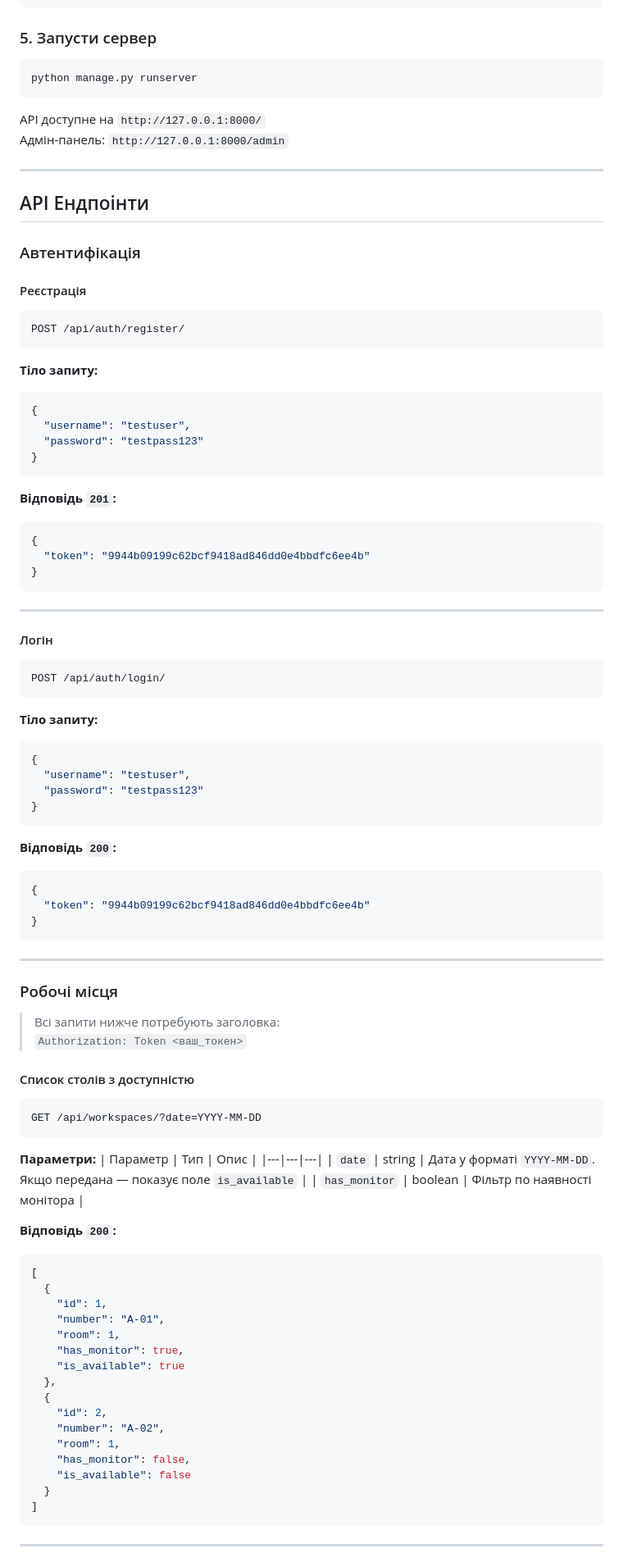
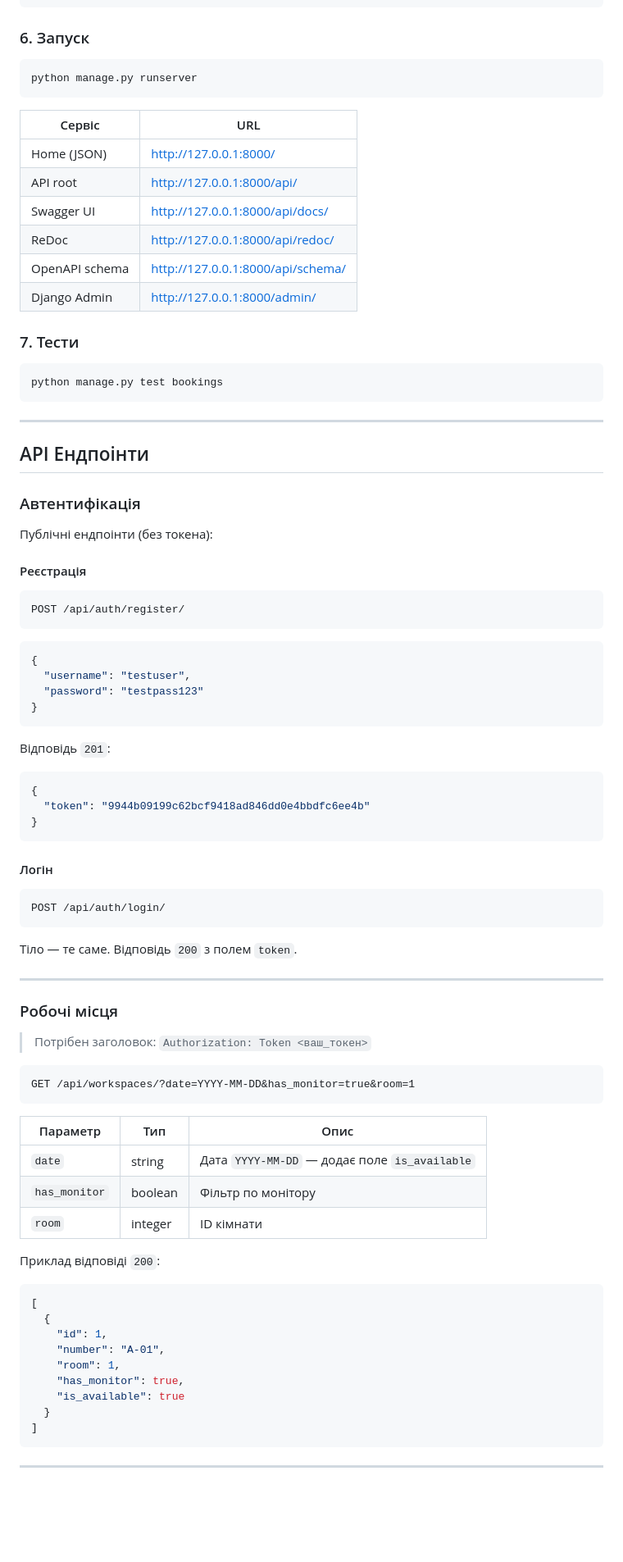
Before and after one commit to Oleksii-Moloiko/office_booking, a Markdown page: README.md, the part around one of its changes. Shown at 82% size. Rendered like a GitHub page; blank space fills up the shorter version.

Commit message:
Update README with env setup, PostgreSQL Docker, and API docs.
Documents Swagger endpoints, cancel flow, and current local development workflow.

Co-authored-by: Cursor <cursoragent@cursor.com>

````diff
--- a/README.md
+++ b/README.md
@@ -48,14 +96,26 @@ python manage.py migrate
 python manage.py createsuperuser
 ```
 
-### 5. Запусти сервер
+### 6. Запуск
 
 ```bash
 python manage.py runserver
 ```
 
-API доступне на `http://127.0.0.1:8000/`
-Адмін-панель: `http://127.0.0.1:8000/admin`
+| Сервіс | URL |
+|--------|-----|
+| Home (JSON) | http://127.0.0.1:8000/ |
+| API root | http://127.0.0.1:8000/api/ |
+| Swagger UI | http://127.0.0.1:8000/api/docs/ |
+| ReDoc | http://127.0.0.1:8000/api/redoc/ |
+| OpenAPI schema | http://127.0.0.1:8000/api/schema/ |
+| Django Admin | http://127.0.0.1:8000/admin/ |
+
+### 7. Тести
+
+```bash
+python manage.py test bookings
+```
 
 ---
 
@@ -63,62 +123,55 @@ API доступне на `http://127.0.0.1:8000/`
 
 ### Автентифікація
 
+Публічні ендпоінти (без токена):
+
 #### Реєстрація
+
 ```
 POST /api/auth/register/
 ```
-**Тіло запиту:**
+
 ```json
 {
   "username": "testuser",
   "password": "testpass123"
 }
 ```
-**Відповідь `201`:**
+
+Відповідь `201`:
+
 ```json
 {
   "token": "9944b09199c62bcf9418ad846dd0e4bbdfc6ee4b"
 }
 ```
 
----
+#### Логін
 
-#### Логін
 ```
 POST /api/auth/login/
 ```
-**Тіло запиту:**
-```json
-{
-  "username": "testuser",
-  "password": "testpass123"
-}
-```
-**Відповідь `200`:**
-```json
-{
-  "token": "9944b09199c62bcf9418ad846dd0e4bbdfc6ee4b"
-}
-```
+
+Тіло — те саме. Відповідь `200` з полем `token`.
 
 ---
 
 ### Робочі місця
 
-> Всі запити нижче потребують заголовка:
-> `Authorization: Token <ваш_токен>`
+> Потрібен заголовок: `Authorization: Token <ваш_токен>`
 
-#### Список столів з доступністю
 ```
-GET /api/workspaces/?date=YYYY-MM-DD
+GET /api/workspaces/?date=YYYY-MM-DD&has_monitor=true&room=1
 ```
-**Параметри:**
+
 | Параметр | Тип | Опис |
-|---|---|---|
-| `date` | string | Дата у форматі `YYYY-MM-DD`. Якщо передана — показує поле `is_available` |
-| `has_monitor` | boolean | Фільтр по наявності монітора |
+|----------|-----|------|
+| `date` | string | Дата `YYYY-MM-DD` — додає поле `is_available` |
+| `has_monitor` | boolean | Фільтр по монітору |
+| `room` | integer | ID кімнати |
 
-**Відповідь `200`:**
+Приклад відповіді `200`:
+
 ```json
 [
   {
@@ -127,13 +180,6 @@ GET /api/workspaces/?date=YYYY-MM-DD
     "room": 1,
     "has_monitor": true,
     "is_available": true
-  },
-  {
-    "id": 2,
-    "number": "A-02",
-    "room": 1,
-    "has_monitor": false,
-    "is_available": false
   }
 ]
 ```
````
Also changed, not shown: other parts of README.md (+132 -65 lines).
